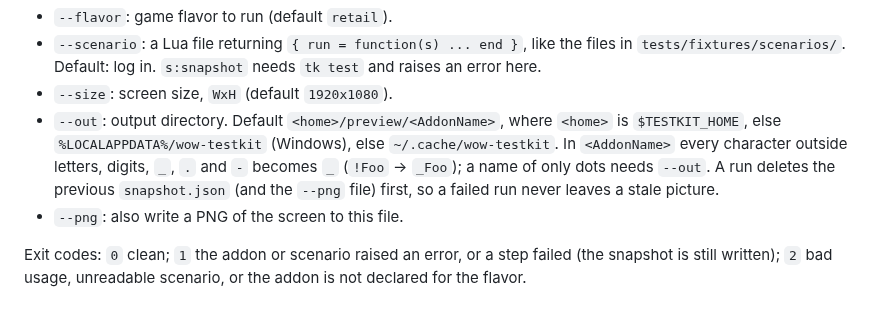
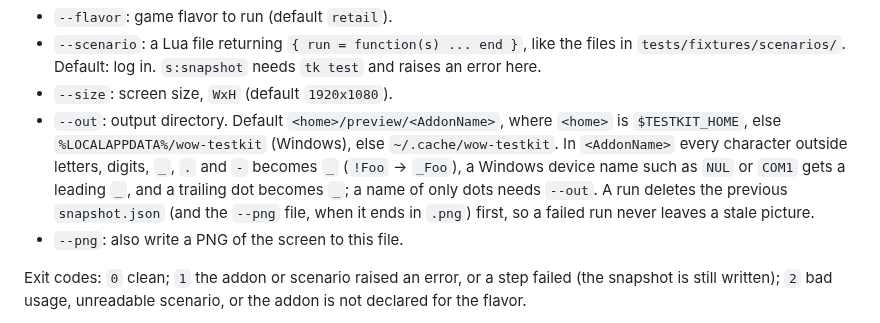
Before and after one commit to F0rty-Tw0/wow-testkit, a Markdown page: README.md, the part around the change. Rendered like a GitHub page.

Commit message:
docs(readme): 📝 document device-name and trailing-dot folder mapping and the .png-only delete

```diff
--- a/README.md
+++ b/README.md
@@ -38,8 +38,9 @@ prerequisites as the tests above; `--png` also needs Chrome (the Windows install
 - `--size`: screen size, `WxH` (default `1920x1080`).
 - `--out`: output directory. Default `<home>/preview/<AddonName>`, where `<home>` is `$TESTKIT_HOME`, else
   `%LOCALAPPDATA%/wow-testkit` (Windows), else `~/.cache/wow-testkit`. In `<AddonName>` every character outside
-  letters, digits, `_`, `.` and `-` becomes `_` (`!Foo` -> `_Foo`); a name of only dots needs `--out`. A run deletes
-  the previous `snapshot.json` (and the `--png` file) first, so a failed run never leaves a stale picture.
+  letters, digits, `_`, `.` and `-` becomes `_` (`!Foo` -> `_Foo`), a Windows device name such as `NUL` or `COM1` gets a
+  leading `_`, and a trailing dot becomes `_`; a name of only dots needs `--out`. A run deletes the previous
+  `snapshot.json` (and the `--png` file, when it ends in `.png`) first, so a failed run never leaves a stale picture.
 - `--png`: also write a PNG of the screen to this file.
 
 Exit codes: `0` clean; `1` the addon or scenario raised an error, or a step failed (the snapshot is still written);
```
